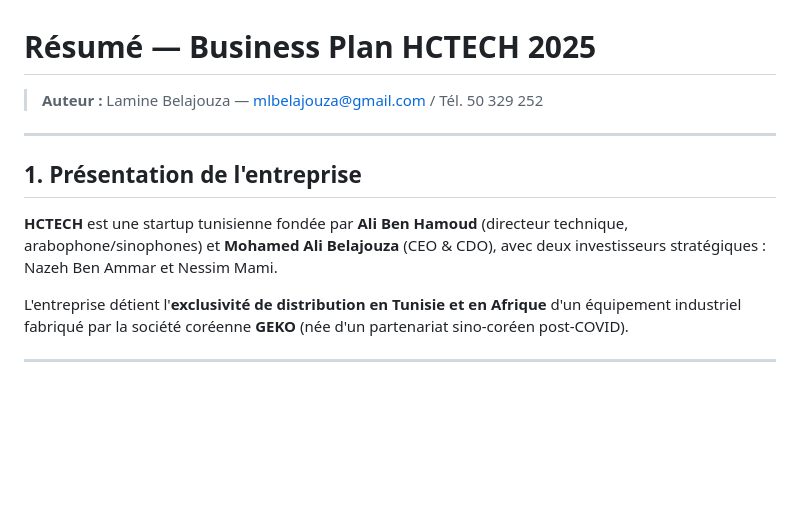
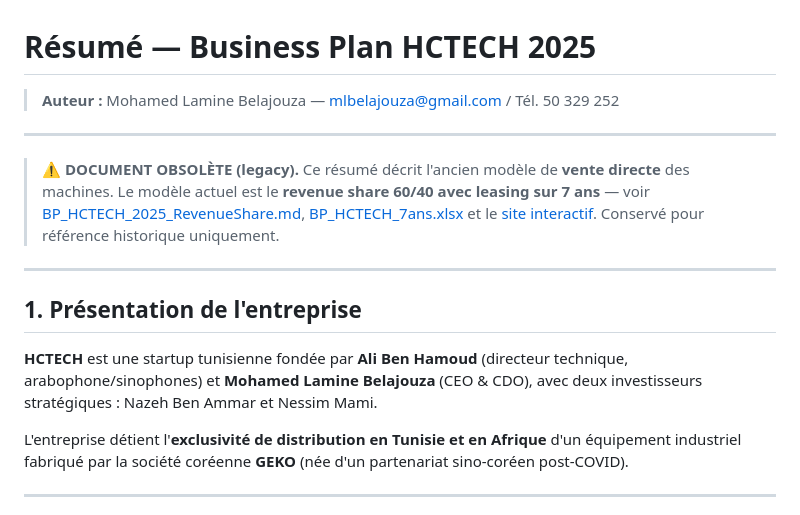
Before and after one commit to ridha0475/hctech-bp-2025, a Markdown page: RESUME_HCTECH.md, the part around the change. Rendered like a GitHub page; blank space fills up the shorter version.

Commit message:
RESUME_HCTECH : bandeau obsolète + correction nom CEO
Marque le résumé legacy (ancien modèle de vente) comme obsolète et
renvoie vers le BP/Excel/site actuels. Corrige Mohamed Ali ->
Mohamed Lamine Belajouza.

Co-Authored-By: Claude Opus 4.8 <noreply@anthropic.com>

```diff
--- a/RESUME_HCTECH.md
+++ b/RESUME_HCTECH.md
@@ -1,12 +1,16 @@
 # Résumé — Business Plan HCTECH 2025
 
-> **Auteur :** Lamine Belajouza — mlbelajouza@gmail.com / Tél. 50 329 252
+> **Auteur :** Mohamed Lamine Belajouza — mlbelajouza@gmail.com / Tél. 50 329 252
+
+---
+
+> ⚠️ **DOCUMENT OBSOLÈTE (legacy).** Ce résumé décrit l'ancien modèle de **vente directe** des machines. Le modèle actuel est le **revenue share 60/40 avec leasing sur 7 ans** — voir [BP_HCTECH_2025_RevenueShare.md](BP_HCTECH_2025_RevenueShare.md), [BP_HCTECH_7ans.xlsx](BP_HCTECH_7ans.xlsx) et le [site interactif](https://ridha0475.github.io/hctech-bp-2025/). Conservé pour référence historique uniquement.
 
 ---
 
 ## 1. Présentation de l'entreprise
 
-**HCTECH** est une startup tunisienne fondée par **Ali Ben Hamoud** (directeur technique, arabophone/sinophones) et **Mohamed Ali Belajouza** (CEO & CDO), avec deux investisseurs stratégiques : Nazeh Ben Ammar et Nessim Mami.
+**HCTECH** est une startup tunisienne fondée par **Ali Ben Hamoud** (directeur technique, arabophone/sinophones) et **Mohamed Lamine Belajouza** (CEO & CDO), avec deux investisseurs stratégiques : Nazeh Ben Ammar et Nessim Mami.
 
 L'entreprise détient l'**exclusivité de distribution en Tunisie et en Afrique** d'un équipement industriel fabriqué par la société coréenne **GEKO** (née d'un partenariat sino-coréen post-COVID).
 
```
